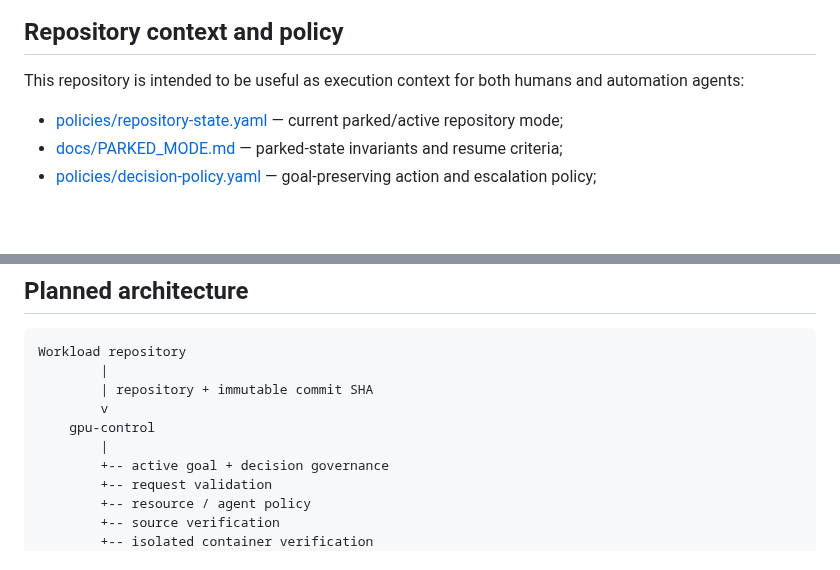
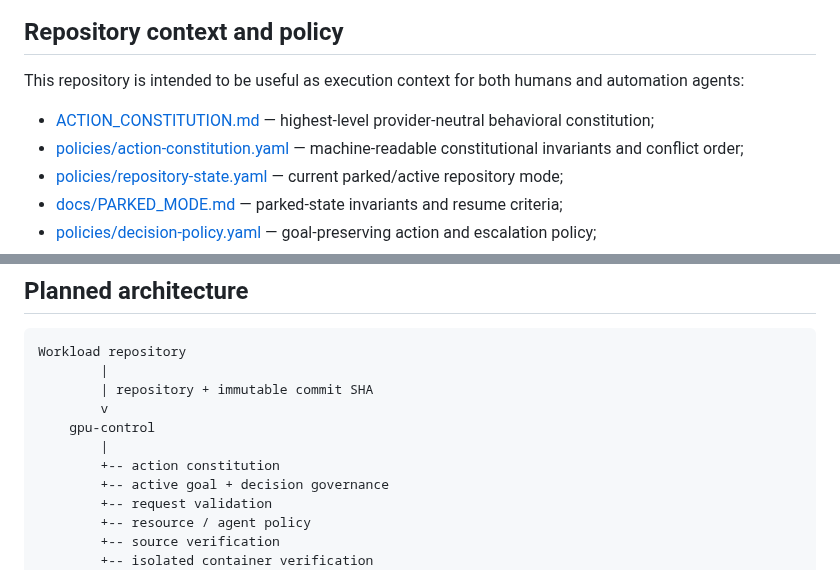
Before and after one commit to Unjuno/gpu-control, a Markdown page: README.md, 2 parts joined by grey strips. Drawn GitHub-style; blank space fills up the shorter version.

```diff
--- a/README.md
+++ b/README.md
@@ -218,6 +235,8 @@ Paid compute must never be triggered directly by untrusted pull requests, forks,
 
 This repository is intended to be useful as execution context for both humans and automation agents:
 
+- [ACTION_CONSTITUTION.md](ACTION_CONSTITUTION.md) — highest-level provider-neutral behavioral constitution;
+- [policies/action-constitution.yaml](policies/action-constitution.yaml) — machine-readable constitutional invariants and conflict order;
 - [policies/repository-state.yaml](policies/repository-state.yaml) — current parked/active repository mode;
 - [docs/PARKED_MODE.md](docs/PARKED_MODE.md) — parked-state invariants and resume criteria;
 - [policies/decision-policy.yaml](policies/decision-policy.yaml) — goal-preserving action and escalation policy;
@@ -248,6 +267,7 @@ Workload repository
         v
     gpu-control
         |
+        +-- action constitution
         +-- active goal + decision governance
         +-- request validation
         +-- resource / agent policy
```
Also changed, not shown: other parts of README.md (+25 -7 lines).
